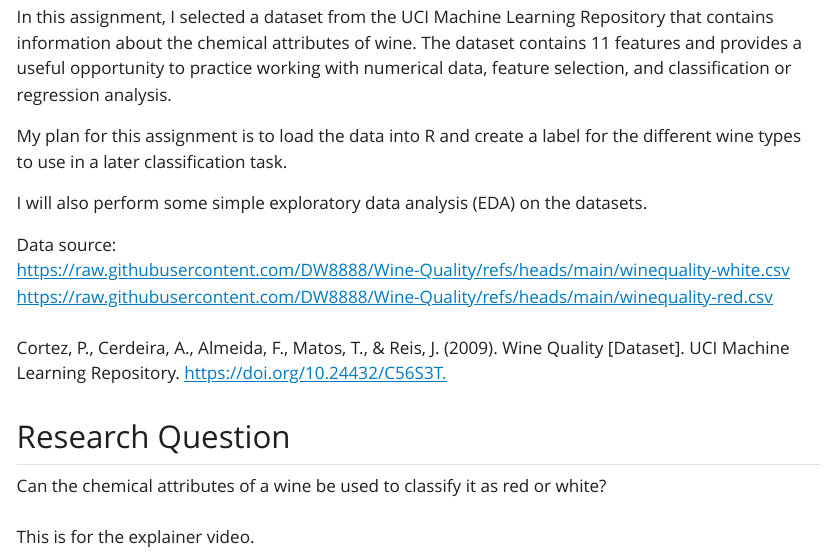
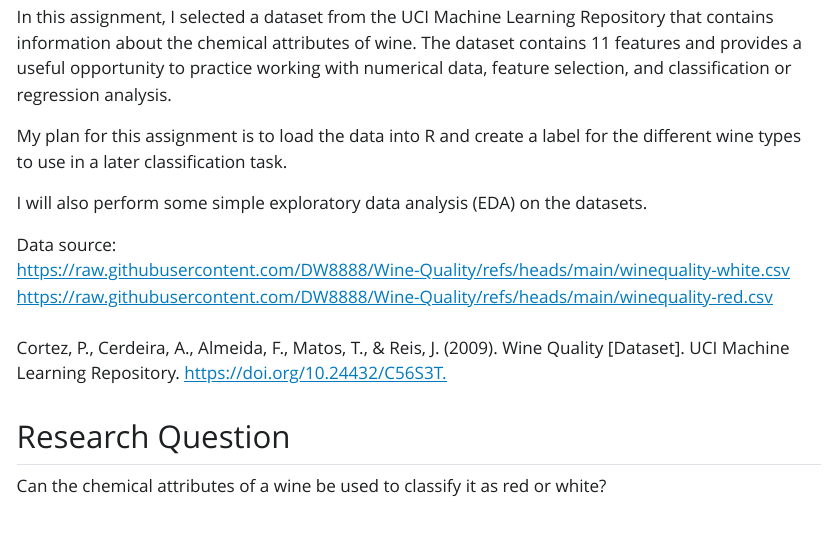
Before and after one commit to DW8888/Wine-Quality, a Quarto document (WineQuality_analysis.qmd): the page in a window 1100 px wide, from 320 px down. The pictures show the output file WineQuality_analysis.html that the author committed with the source, opened offline; Quarto's library style sheets are replaced by a plain one without menus.

Commit message:
Aprproach commit

```diff
--- a/WineQuality_analysis.qmd
+++ b/WineQuality_analysis.qmd
@@ -31,4 +31,3 @@ Cortez, P., Cerdeira, A., Almeida, F., Matos, T., & Reis, J. (2009). Wine Qualit
 
 Can the chemical attributes of a wine be used to classify it as red or white?\
 \
-This is for the explainer video.
```
Also changed, not shown: WineQuality_analysis.html.
